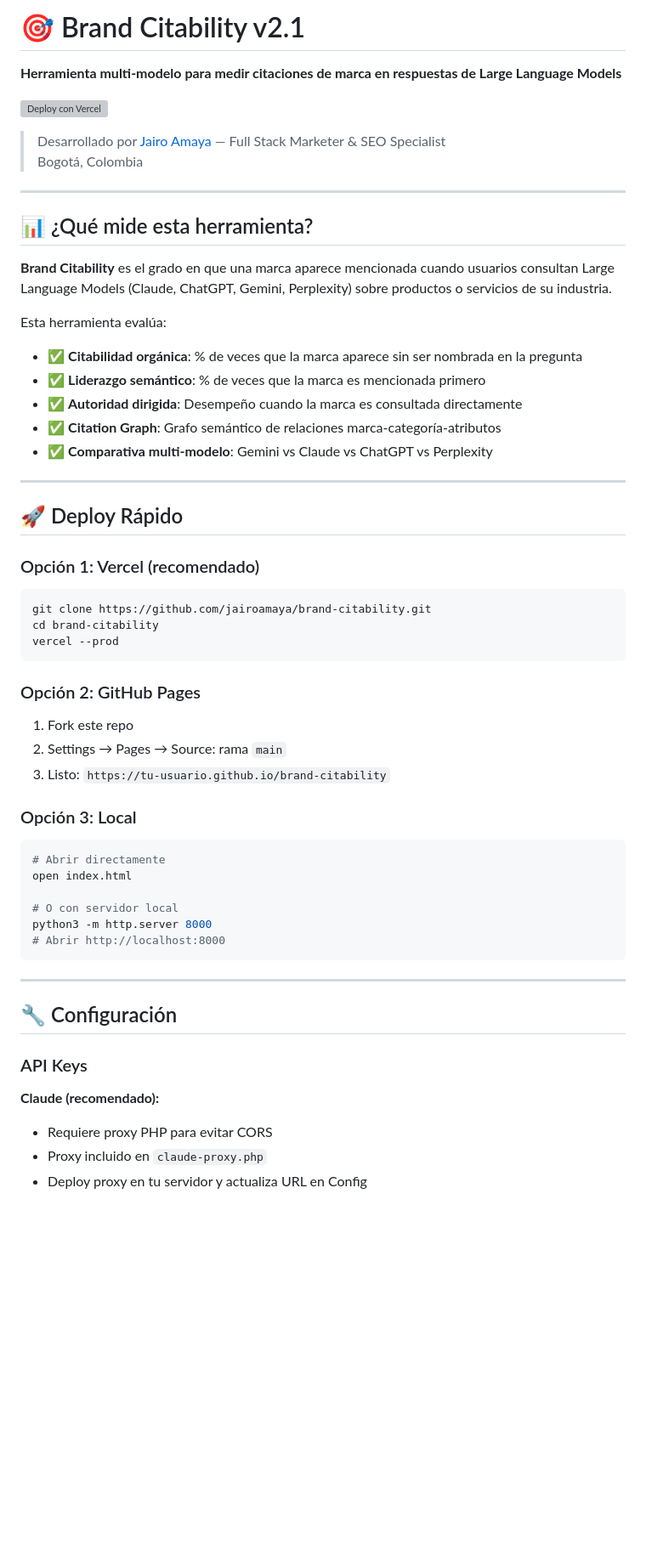
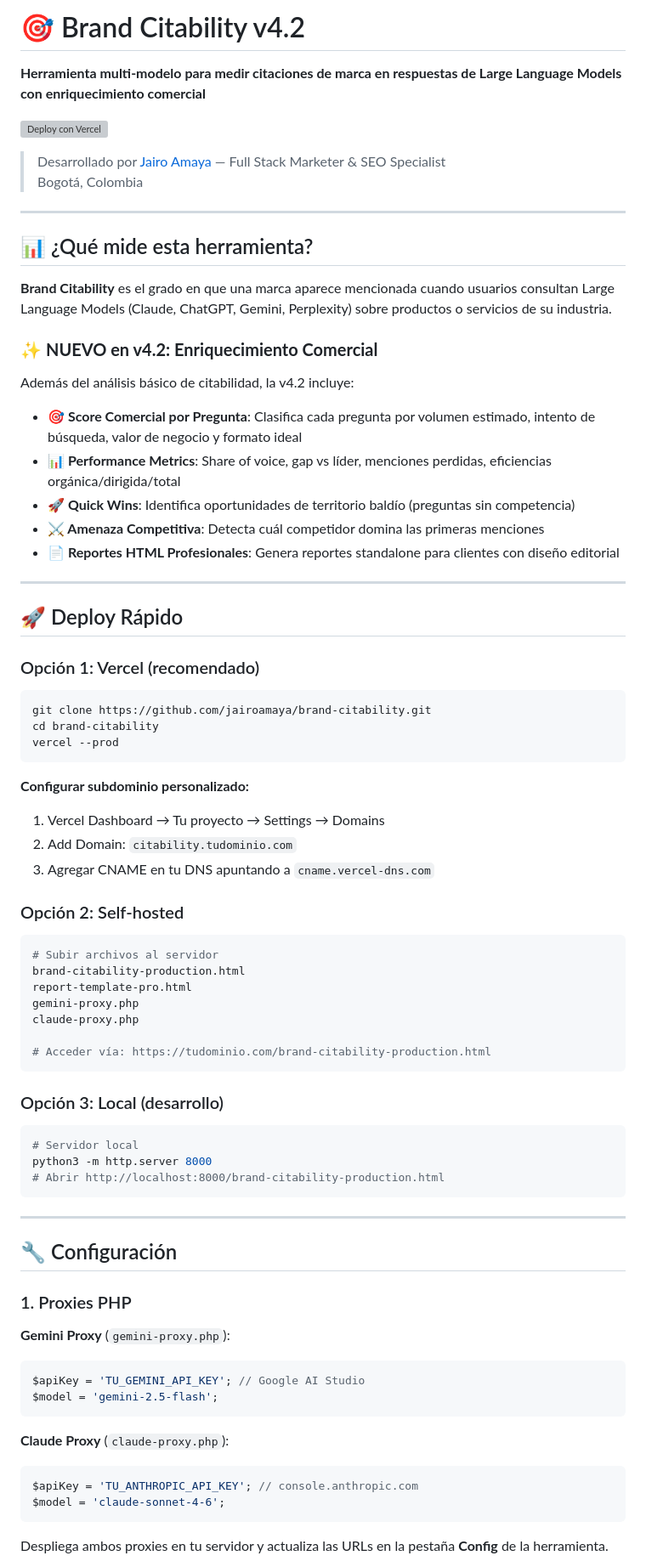
Before and after one commit to jairoamayalaverde/Brand-Visibility, a Markdown page: README.md, the part around one of its changes. Shown at 85% size. Rendered like a GitHub page; blank space fills up the shorter version; grey boxes are pictures that could not be loaded.

````diff
--- a/README.md
+++ b/README.md
@@ -1,6 +1,6 @@
-# 🎯 Brand Citability v2.1
+# 🎯 Brand Citability v4.2
 
-**Herramienta multi-modelo para medir citaciones de marca en respuestas de Large Language Models**
+**Herramienta multi-modelo para medir citaciones de marca en respuestas de Large Language Models con enriquecimiento comercial**
 
 [![Deploy con Vercel](https://vercel.com/button)](https://vercel.com/new/clone?repository-url=https://github.com/jairoamaya/brand-citability)
 
@@ -13,13 +13,15 @@
 
 **Brand Citability** es el grado en que una marca aparece mencionada cuando usuarios consultan Large Language Models (Claude, ChatGPT, Gemini, Perplexity) sobre productos o servicios de su industria.
 
-Esta herramienta evalúa:
+### ✨ **NUEVO en v4.2: Enriquecimiento Comercial**
 
-- ✅ **Citabilidad orgánica**: % de veces que la marca aparece sin ser nombrada en la pregunta
-- ✅ **Liderazgo semántico**: % de veces que la marca es mencionada primero
-- ✅ **Autoridad dirigida**: Desempeño cuando la marca es consultada directamente
-- ✅ **Citation Graph**: Grafo semántico de relaciones marca-categoría-atributos
-- ✅ **Comparativa multi-modelo**: Gemini vs Claude vs ChatGPT vs Perplexity
+Además del análisis básico de citabilidad, la v4.2 incluye:
+
+- **🎯 Score Comercial por Pregunta**: Clasifica cada pregunta por volumen estimado, intento de búsqueda, valor de negocio y formato ideal
+- **📊 Performance Metrics**: Share of voice, gap vs líder, menciones perdidas, eficiencias orgánica/dirigida/total
+- **🚀 Quick Wins**: Identifica oportunidades de territorio baldío (preguntas sin competencia)
+- **⚔️ Amenaza Competitiva**: Detecta cuál competidor domina las primeras menciones
+- **📄 Reportes HTML Profesionales**: Genera reportes standalone para clientes con diseño editorial
 
 ---
 
@@ -33,30 +35,48 @@ cd brand-citability
 vercel --prod
 ```
 
-### Opción 2: GitHub Pages
+**Configurar subdominio personalizado:**
+1. Vercel Dashboard → Tu proyecto → Settings → Domains
+2. Add Domain: `citability.tudominio.com`
+3. Agregar CNAME en tu DNS apuntando a `cname.vercel-dns.com`
 
-1. Fork este repo
-2. Settings → Pages → Source: rama `main`
-3. Listo: `https://tu-usuario.github.io/brand-citability`
-
-### Opción 3: Local
+### Opción 2: Self-hosted
 
 ```bash
-# Abrir directamente
-open index.html
+# Subir archivos al servidor
+brand-citability-production.html
+report-template-pro.html
+gemini-proxy.php
+claude-proxy.php
 
-# O con servidor local
+# Acceder vía: https://tudominio.com/brand-citability-production.html
+```
+
+### Opción 3: Local (desarrollo)
+
+```bash
+# Servidor local
 python3 -m http.server 8000
-# Abrir http://localhost:8000
+# Abrir http://localhost:8000/brand-citability-production.html
 ```
 
 ---
 
 ## 🔧 Configuración
 
-### API Keys
+### 1. Proxies PHP
 
-**Claude (recomendado):**
-- Requiere proxy PHP para evitar CORS
-- Proxy incluido en `claude-proxy.php`
-- Deploy proxy en tu servidor y actualiza URL en Config
+**Gemini Proxy** (`gemini-proxy.php`):
+```php
+$apiKey = 'TU_GEMINI_API_KEY'; // Google AI Studio
+$model = 'gemini-2.5-flash';
+```
+
+**Claude Proxy** (`claude-proxy.php`):
+```php
+$apiKey = 'TU_ANTHROPIC_API_KEY'; // console.anthropic.com
+$model = 'claude-sonnet-4-6';
+```
+
+Despliega ambos proxies en tu servidor y actualiza las URLs en la pestaña **Config** de la herramienta.
+
````
Also changed, not shown: other parts of README.md (+157 -82 lines).
